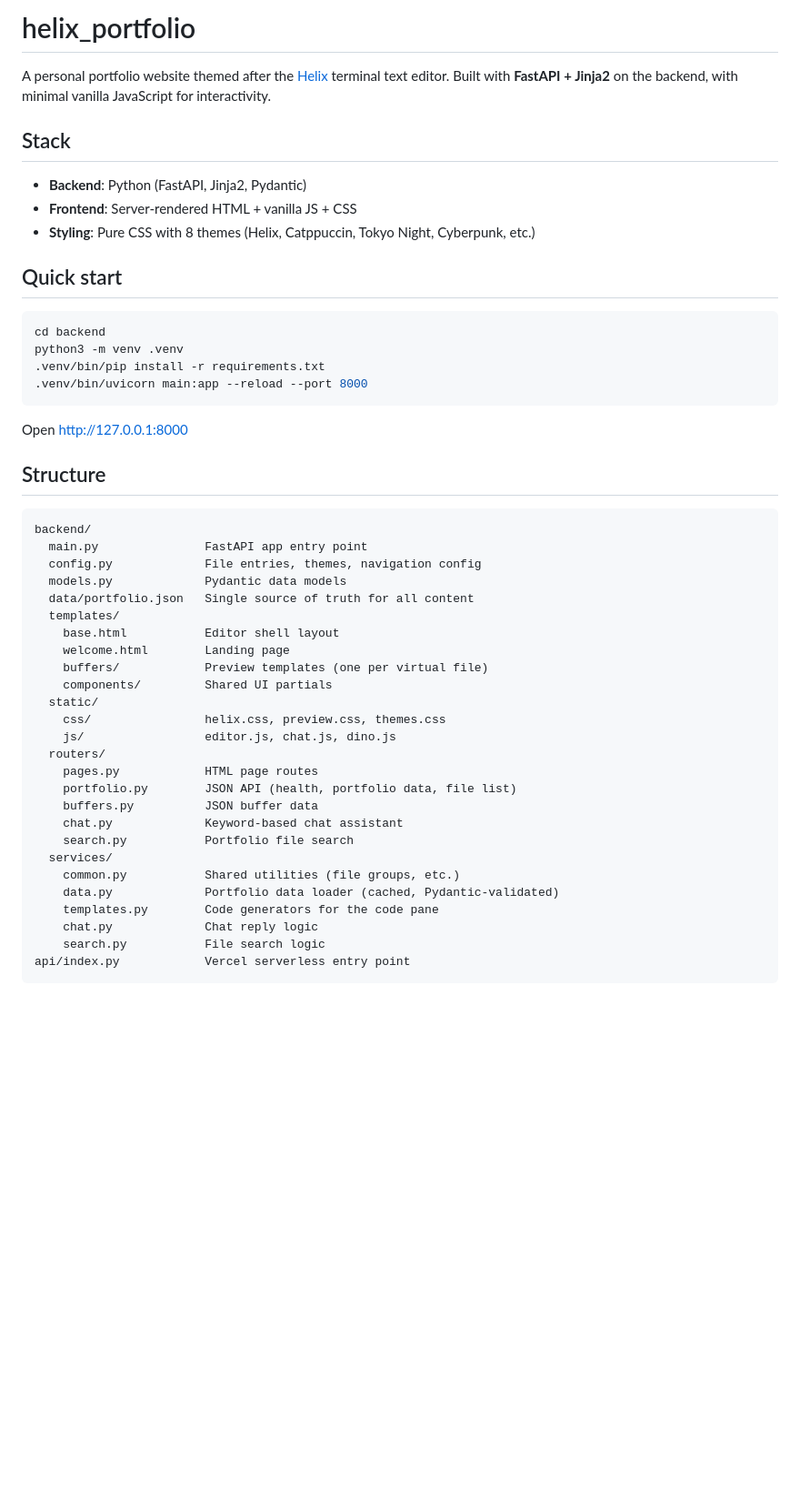
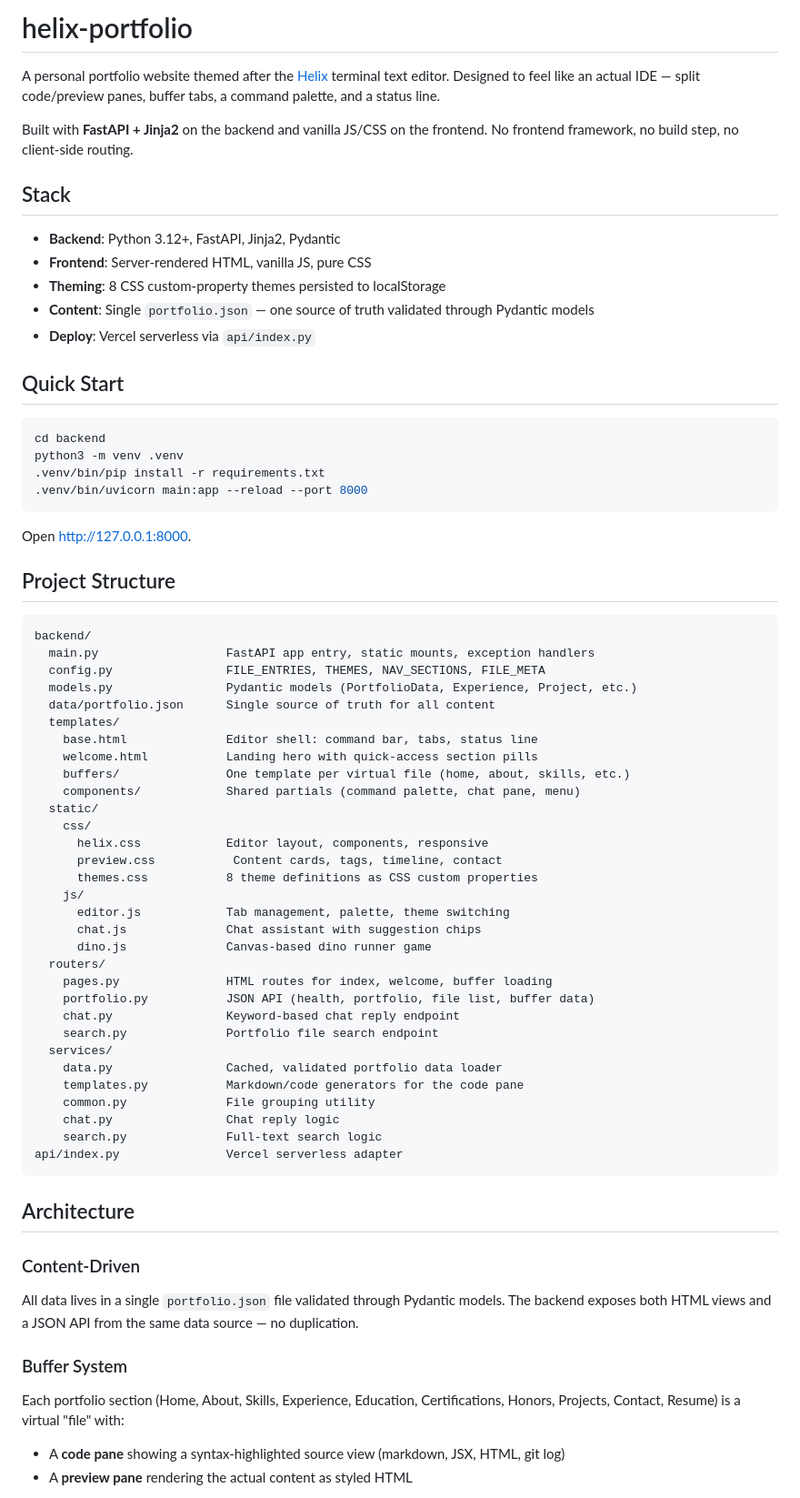
Before and after one commit to sharma2609/helix_portfolio, a Markdown page: README.md, the part around one of its changes. Shown at 91% size. Rendered like a GitHub page; blank space fills up the shorter version.

````diff
--- a/README.md
+++ b/README.md
@@ -1,14 +1,18 @@
-# helix_portfolio
+# helix-portfolio
 
-A personal portfolio website themed after the [Helix](https://helix-editor.com/) terminal text editor. Built with **FastAPI + Jinja2** on the backend, with minimal vanilla JavaScript for interactivity.
+A personal portfolio website themed after the [Helix](https://helix-editor.com/) terminal text editor. Designed to feel like an actual IDE — split code/preview panes, buffer tabs, a command palette, and a status line.
+
+Built with **FastAPI + Jinja2** on the backend and vanilla JS/CSS on the frontend. No frontend framework, no build step, no client-side routing.
 
 ## Stack
 
-- **Backend**: Python (FastAPI, Jinja2, Pydantic)
-- **Frontend**: Server-rendered HTML + vanilla JS + CSS
-- **Styling**: Pure CSS with 8 themes (Helix, Catppuccin, Tokyo Night, Cyberpunk, etc.)
+- **Backend**: Python 3.12+, FastAPI, Jinja2, Pydantic
+- **Frontend**: Server-rendered HTML, vanilla JS, pure CSS
+- **Theming**: 8 CSS custom-property themes persisted to localStorage
+- **Content**: Single `portfolio.json` — one source of truth validated through Pydantic models
+- **Deploy**: Vercel serverless via `api/index.py`
 
-## Quick start
+## Quick Start
 
 ```bash
 cd backend
@@ -17,35 +21,54 @@ python3 -m venv .venv
 .venv/bin/uvicorn main:app --reload --port 8000
 ```
 
-Open http://127.0.0.1:8000
+Open [http://127.0.0.1:8000](http://127.0.0.1:8000).
 
-## Structure
+## Project Structure
 
 ```
 backend/
-  main.py               FastAPI app entry point
-  config.py             File entries, themes, navigation config
-  models.py             Pydantic data models
-  data/portfolio.json   Single source of truth for all content
+  main.py                  FastAPI app entry, static mounts, exception handlers
+  config.py                FILE_ENTRIES, THEMES, NAV_SECTIONS, FILE_META
+  models.py                Pydantic models (PortfolioData, Experience, Project, etc.)
+  data/portfolio.json      Single source of truth for all content
   templates/
-    base.html           Editor shell layout
-    welcome.html        Landing page
-    buffers/            Preview templates (one per virtual file)
-    components/         Shared UI partials
+    base.html              Editor shell: command bar, tabs, status line
+    welcome.html           Landing hero with quick-access section pills
+    buffers/               One template per virtual file (home, about, skills, etc.)
+    components/            Shared partials (command palette, chat pane, menu)
   static/
-    css/                helix.css, preview.css, themes.css
-    js/                 editor.js, chat.js, dino.js
+    css/
+      helix.css            Editor layout, components, responsive
+      preview.css           Content cards, tags, timeline, contact
+      themes.css           8 theme definitions as CSS custom properties
+    js/
+      editor.js            Tab management, palette, theme switching
+      chat.js              Chat assistant with suggestion chips
+      dino.js              Canvas-based dino runner game
   routers/
-    pages.py            HTML page routes
-    portfolio.py        JSON API (health, portfolio data, file list)
-    buffers.py          JSON buffer data
-    chat.py             Keyword-based chat assistant
-    search.py           Portfolio file search
+    pages.py               HTML routes for index, welcome, buffer loading
+    portfolio.py           JSON API (health, portfolio, file list, buffer data)
+    chat.py                Keyword-based chat reply endpoint
+    search.py              Portfolio file search endpoint
   services/
-    common.py           Shared utilities (file groups, etc.)
-    data.py             Portfolio data loader (cached, Pydantic-validated)
-    templates.py        Code generators for the code pane
-    chat.py             Chat reply logic
-    search.py           File search logic
-api/index.py            Vercel serverless entry point
+    data.py                Cached, validated portfolio data loader
+    templates.py           Markdown/code generators for the code pane
+    common.py              File grouping utility
+    chat.py                Chat reply logic
+    search.py              Full-text search logic
+api/index.py               Vercel serverless adapter
 ```
+
+## Architecture
+
+### Content-Driven
+
+All data lives in a single `portfolio.json` file validated through Pydantic models. The backend exposes both HTML views and a JSON API from the same data source — no duplication.
+
+### Buffer System
+
+Each portfolio section (Home, About, Skills, Experience, Education, Certifications, Honors, Projects, Contact, Resume) is a virtual "file" with:
+
+- A **code pane** showing a syntax-highlighted source view (markdown, JSX, HTML, git log)
+- A **preview pane** rendering the actual content as styled HTML
+
````
Also changed, not shown: other parts of README.md (+29 -40 lines).
